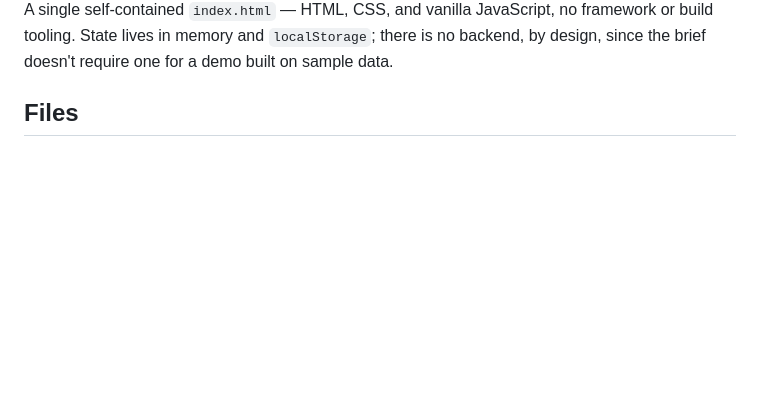
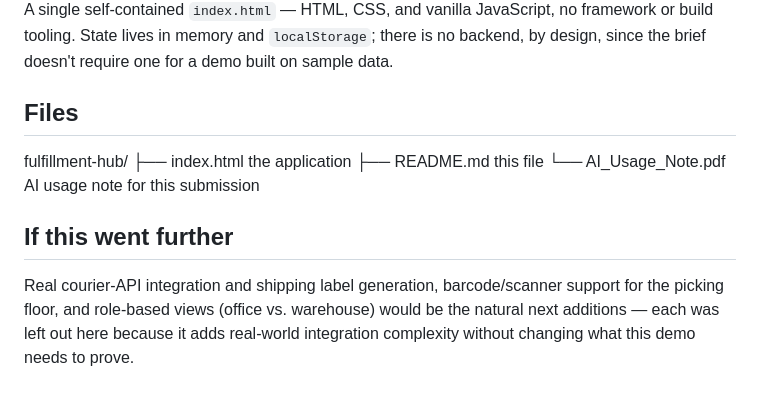
Before and after one commit to Gayatri-koparde11/-Fulfillment-hub, a Markdown page: README.md, the part around the change. Rendered like a GitHub page; blank space fills up the shorter version.

Commit message:
Update README with file structure and future plans
Added directory structure and future enhancement notes.

```diff
--- a/README.md
+++ b/README.md
@@ -60,3 +60,12 @@ The brief specifies the warehouse team is experienced but not comfortable with t
 A single self-contained `index.html` — HTML, CSS, and vanilla JavaScript, no framework or build tooling. State lives in memory and `localStorage`; there is no backend, by design, since the brief doesn't require one for a demo built on sample data.
 
 ## Files
+fulfillment-hub/
+├── index.html the application
+├── README.md this file
+└── AI_Usage_Note.pdf AI usage note for this submission
+
+
+## If this went further
+
+Real courier-API integration and shipping label generation, barcode/scanner support for the picking floor, and role-based views (office vs. warehouse) would be the natural next additions — each was left out here because it adds real-world integration complexity without changing what this demo needs to prove.
```
